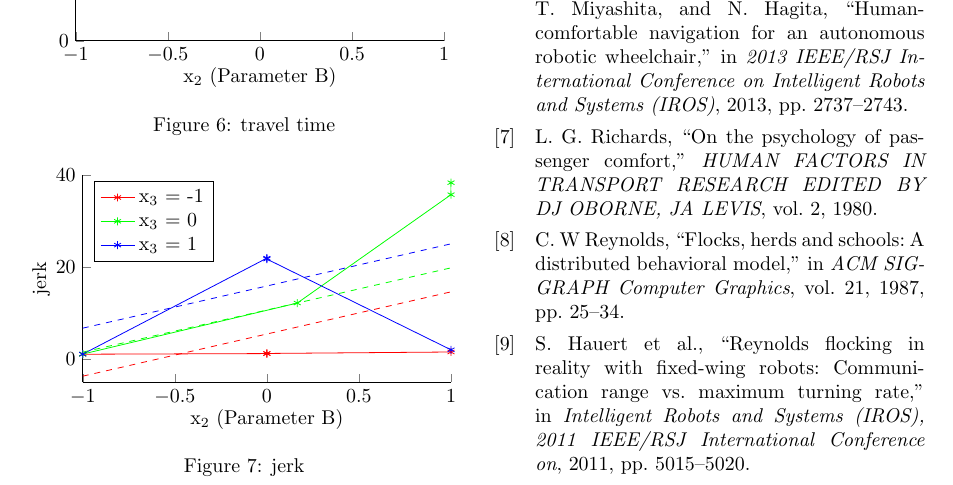
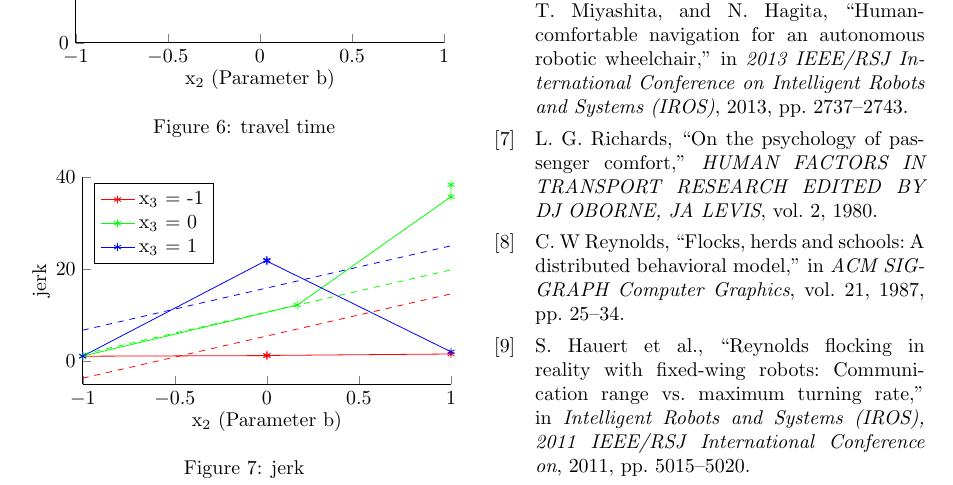
Before and after one commit to basil-huber/DOE, a LaTeX paper (Latex/report.tex, which reads Latex/images/fitLin_jerk.tex, Latex/images/fitLin_time.tex): part of page 8 of 8, cut so that both start at the same text. Compiled offline with pdfLaTeX.

Commit message:
Cleaned up matlab mess

```diff
--- a/Latex/images/fitLin_jerk.tex
+++ b/Latex/images/fitLin_jerk.tex
@@ -11,7 +11,7 @@ every outer x axis line/.append style={black},
 every x tick label/.append style={font=\color{black}},
 xmin=-1,
 xmax=1,
-xlabel={$\text{x}_\text{2}\text{ (Parameter B)}$},
+xlabel={$\text{x}_\text{2}\text{ (Parameter b)}$},
 every outer y axis line/.append style={black},
 every y tick label/.append style={font=\color{black}},
 ymin=-5,
--- a/Latex/images/fitLin_time.tex
+++ b/Latex/images/fitLin_time.tex
@@ -11,7 +11,7 @@ every outer x axis line/.append style={black},
 every x tick label/.append style={font=\color{black}},
 xmin=-1,
 xmax=1,
-xlabel={$\text{x}_\text{2}\text{ (Parameter B)}$},
+xlabel={$\text{x}_\text{2}\text{ (Parameter b)}$},
 every outer y axis line/.append style={black},
 every y tick label/.append style={font=\color{black}},
 ymin=0,
```
Also changed, not shown: matlab/effects_quadr_jerk.eps (deleted), matlab/effects_quadr_time.eps (deleted), matlab/epsFig.eps (deleted), 9 other files.
